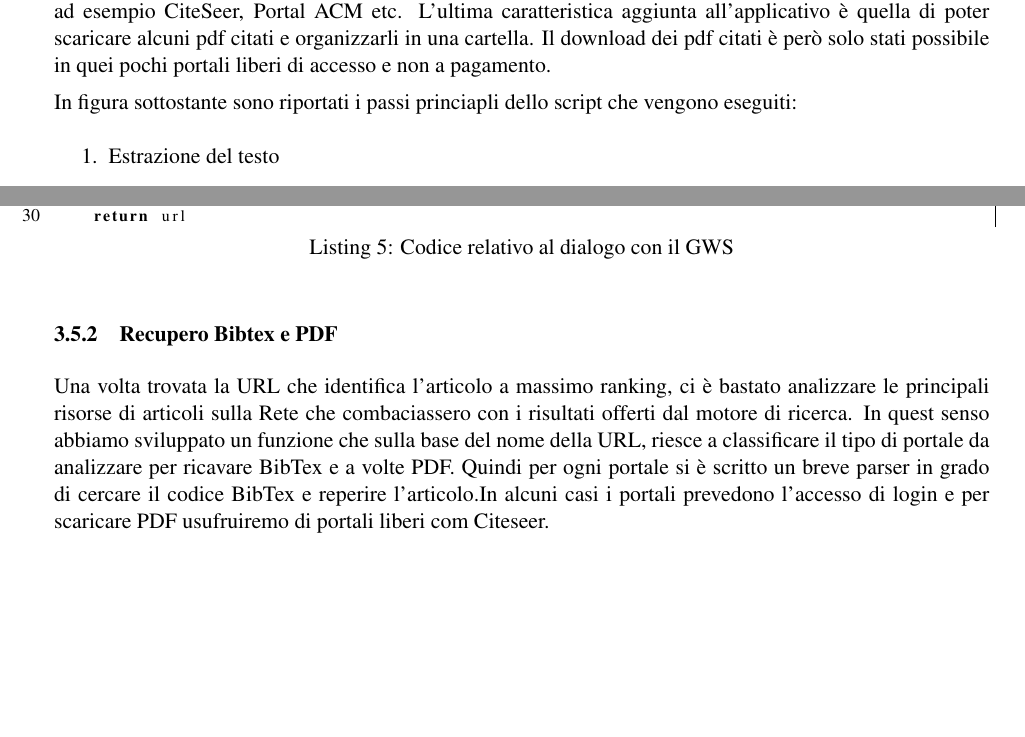
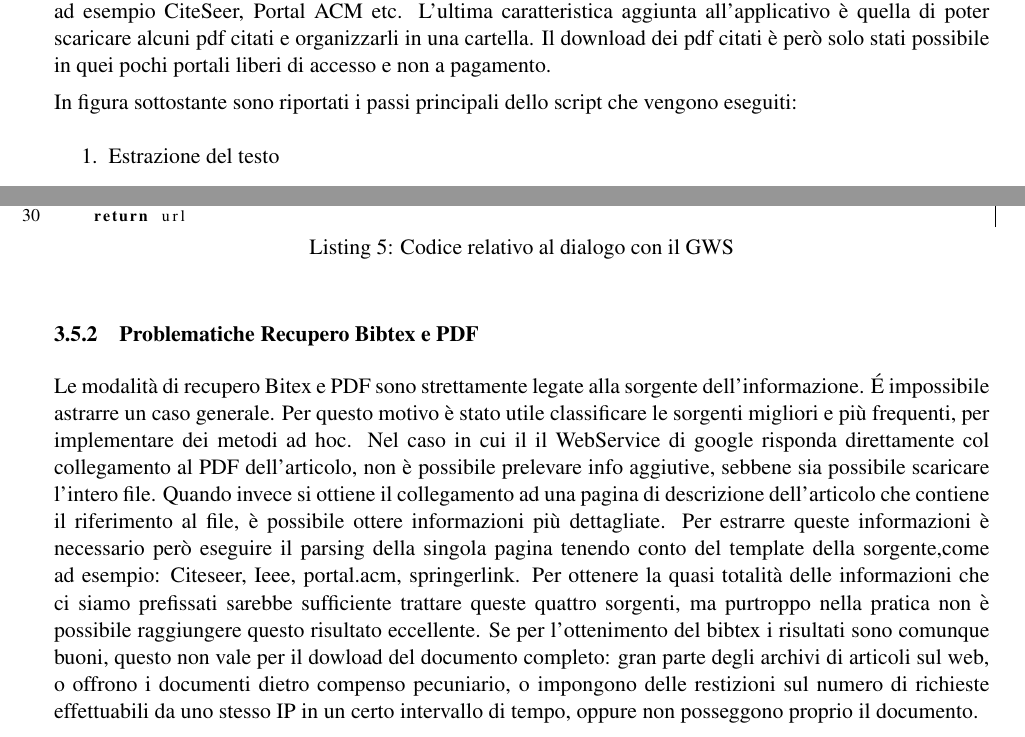
Before and after one commit to tabulation2010/pdftoref, a LaTeX document (relazione.tex, which reads software.tex): two parts of pages 7 and 15 of 18, joined at a grey line, cut so that both start at the same text, the shorter picture padded with empty space. Compiled offline with pdfLaTeX.

```diff
--- a/software.tex
+++ b/software.tex
@@ -6,7 +6,7 @@
 
 Infine sono state sviluppate delle funzioni che costruiscono un file HTML contenente tutte le voci della bibliografia con il link remoto e l'eventuale BibTex estratto dalla pagina HTML della risorsa remote come ad esempio CiteSeer, Portal ACM etc. L'ultima caratteristica aggiunta all'applicativo è quella di poter scaricare alcuni pdf citati e organizzarli in una cartella. Il download dei pdf citati è però solo stati possibile in quei pochi portali liberi di accesso e non a pagamento.
 
-In figura sottostante sono riportati i passi princiapli dello script che vengono eseguiti:
+In figura sottostante sono riportati i passi principali dello script che vengono eseguiti:
 \begin{enumerate}
 	\item Estrazione del testo
 	\item Implementazione dell'euristiche basate su espressioni regolari per localizzare la bibliografia ed estrarre le voci
@@ -282,6 +282,7 @@
 \end{lstlisting}
 
 
-\subsubsection{Recupero Bibtex e PDF}
-
-Una volta trovata la URL che identifica l'articolo a massimo ranking, ci è bastato analizzare le principali risorse di articoli sulla Rete che combaciassero con i risultati offerti dal motore di ricerca. In quest senso abbiamo sviluppato un funzione che sulla base del nome della URL, riesce a classificare il tipo di portale da analizzare per ricavare BibTex e a volte PDF. Quindi per ogni portale si è scritto un breve parser in grado di cercare il codice BibTex e reperire l'articolo.In alcuni casi i portali prevedono l'accesso di login e per scaricare PDF usufruiremo di portali liberi com Citeseer.
+\subsubsection{Problematiche Recupero Bibtex e PDF}
+Le modalità di recupero Bitex e PDF sono strettamente legate alla sorgente dell'informazione. \'E impossibile astrarre un caso generale. Per questo motivo è stato utile classificare le sorgenti migliori e più frequenti, per implementare dei metodi ad hoc. Nel caso in cui il il WebService di google risponda direttamente col collegamento al PDF dell'articolo, non è possibile prelevare info aggiutive, sebbene sia possibile scaricare l'intero file.
+Quando invece si ottiene il collegamento ad una pagina di descrizione dell'articolo che contiene il riferimento al file, è possibile ottere informazioni più dettagliate. Per estrarre queste informazioni è necessario però eseguire il parsing della singola pagina tenendo conto del template della sorgente,come ad esempio: Citeseer, Ieee, portal.acm, springerlink.
+Per ottenere la quasi totalità delle informazioni che ci siamo prefissati sarebbe sufficiente trattare queste quattro sorgenti, ma purtroppo nella pratica non è possibile raggiungere questo risultato eccellente. Se per l'ottenimento del bibtex i risultati sono comunque buoni, questo non vale per il dowload del documento completo: gran parte degli archivi di articoli sul web, o offrono i documenti dietro compenso pecuniario, o impongono delle restizioni sul numero di richieste effettuabili da uno stesso IP in un certo intervallo di tempo, oppure non posseggono proprio il documento.
```
